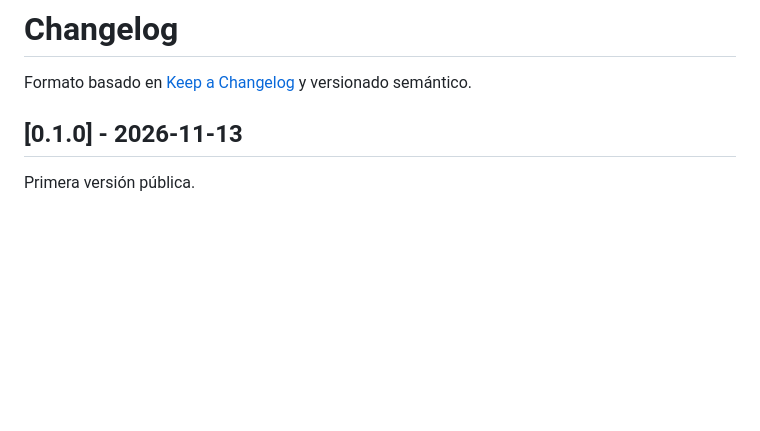
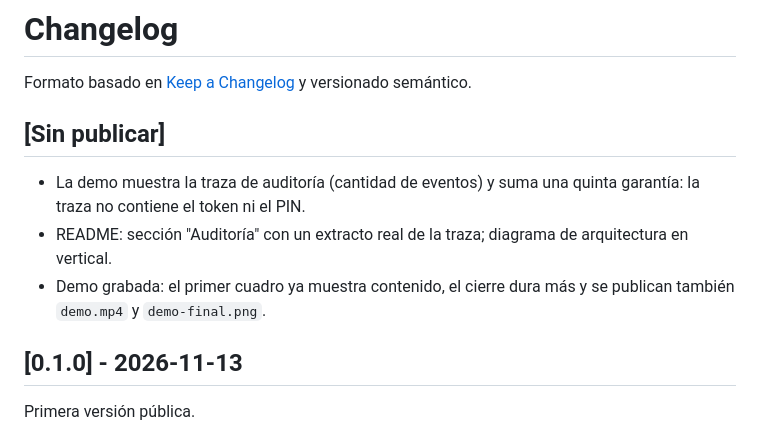
Before and after one commit to alvarezleonardo/agentic-erp-core, a Markdown page: CHANGELOG.md, the part around the change. Drawn GitHub-style; blank space fills up the shorter version.

```diff
--- a/CHANGELOG.md
+++ b/CHANGELOG.md
@@ -1,6 +1,12 @@
 # Changelog
 
 Formato basado en [Keep a Changelog](https://keepachangelog.com/es-ES/1.1.0/) y versionado semántico.
+
+## [Sin publicar]
+
+- La demo muestra la traza de auditoría (cantidad de eventos) y suma una quinta garantía: la traza no contiene el token ni el PIN.
+- README: sección "Auditoría" con un extracto real de la traza; diagrama de arquitectura en vertical.
+- Demo grabada: el primer cuadro ya muestra contenido, el cierre dura más y se publican también `demo.mp4` y `demo-final.png`.
 
 ## [0.1.0] - 2026-11-13
 
```
Also changed, not shown: README.md (+16 -7 lines), docs/demo/demo-final.png (added), docs/demo/demo.gif, 4 other files.
